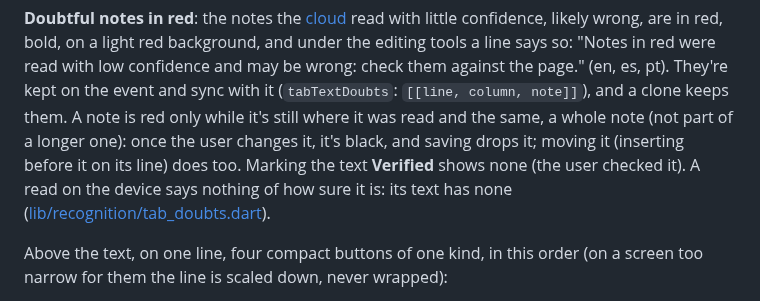
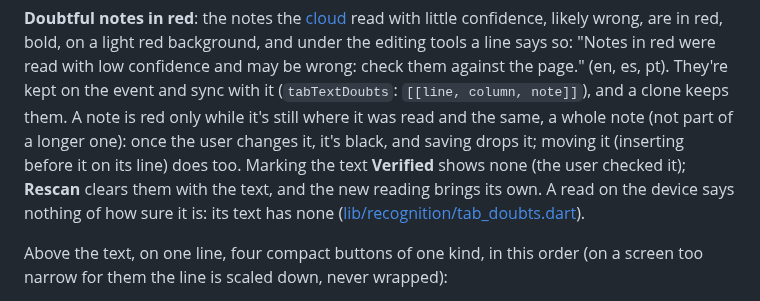
Before and after one commit to prodbytes/tabcam, a Markdown page: specs/tab-recognition.md, the part around the change. Drawn GitHub-style.

Commit message:
Spec: Rescan clears the doubtful notes with the text
Co-Authored-By: Claude Opus 5.5 <noreply@anthropic.com>

```diff
--- a/specs/tab-recognition.md
+++ b/specs/tab-recognition.md
@@ -228,7 +228,8 @@ page." (en, es, pt). They're kept on the event and sync with it
 note is red only while it's still where it was read and the same, a whole
 note (not part of a longer one): once the user changes it, it's black, and
 saving drops it; moving it (inserting before it on its line) does too.
-Marking the text **Verified** shows none (the user checked it). A read on
+Marking the text **Verified** shows none (the user checked it); **Rescan**
+clears them with the text, and the new reading brings its own. A read on
 the device says nothing of how sure it is: its text has none
 ([lib/recognition/tab_doubts.dart](../tabcam_app/lib/recognition/tab_doubts.dart)).
 
```
